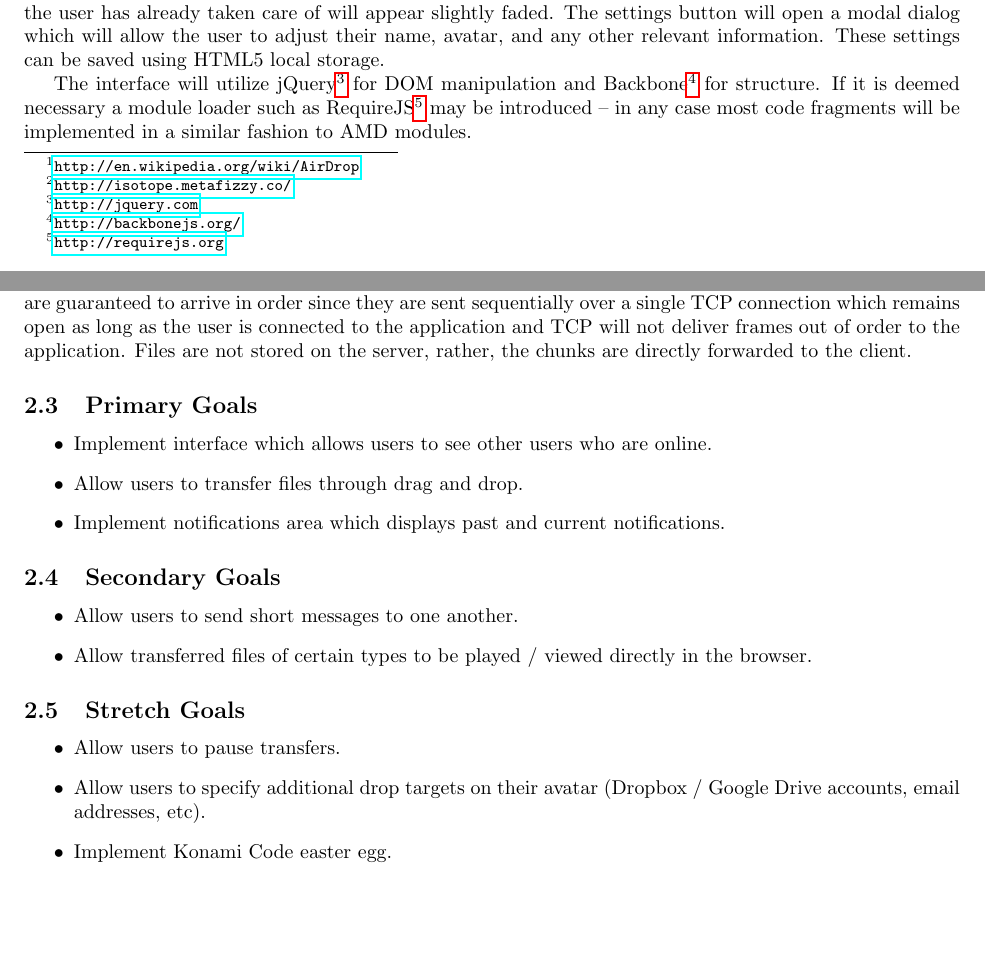
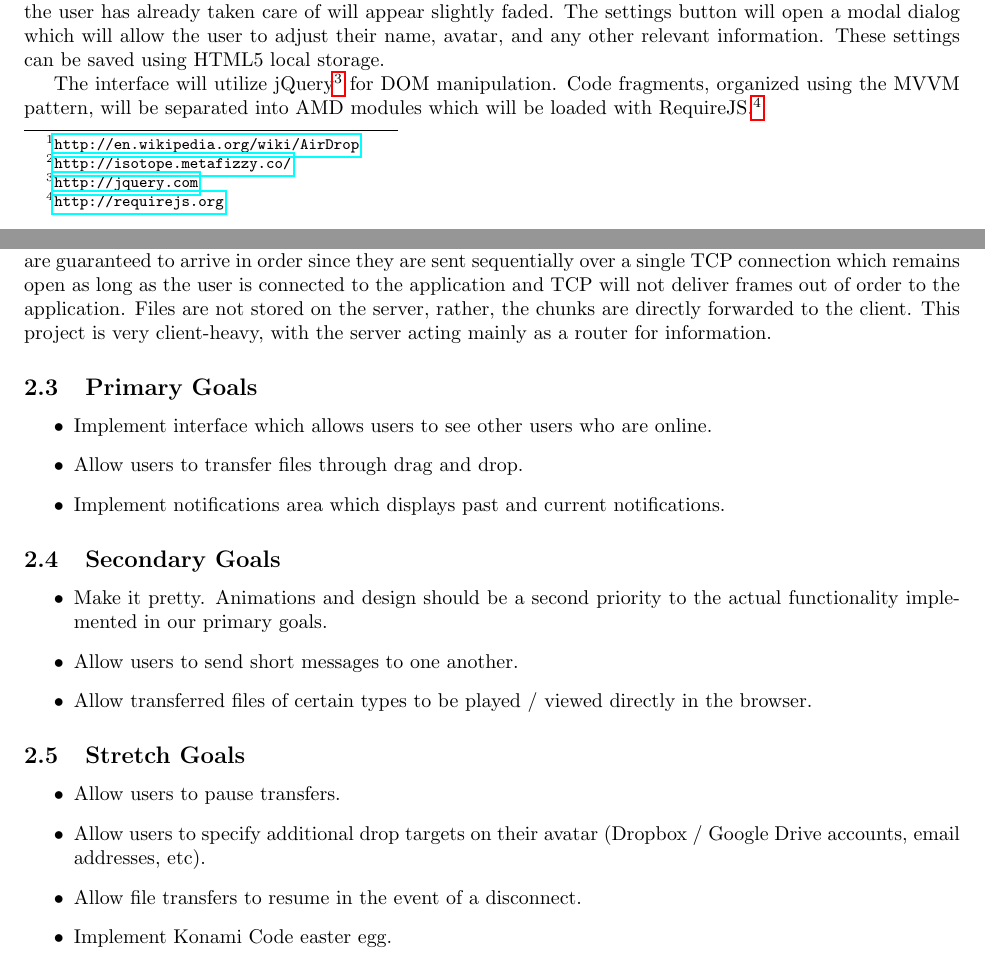
Before and after one commit to knpwrs/CMPSCI-326-Group-Project, a LaTeX document (docs/Proposal/Proposal.tex): two parts of pages 1 and 2 of 2, joined at a grey line, cut so that both start at the same text, the shorter picture padded with empty space. Compiled offline with pdfLaTeX.

Commit message:
Updated proposal document.

```diff
--- a/docs/Proposal/Proposal.tex
+++ b/docs/Proposal/Proposal.tex
@@ -23,10 +23,10 @@
 
 	The area showing past and current notifications will be a list of notifications that user has received. Current notifications which haven't been responded to will be bright in color whereas previous notifications the user has already taken care of will appear slightly faded. The settings button will open a modal dialog which will allow the user to adjust their name, avatar, and any other relevant information. These settings can be saved using HTML5 local storage.
 
-	The interface will utilize jQuery\footnote{\url{http://jquery.com}} for DOM manipulation and Backbone\footnote{\url{http://backbonejs.org/}} for structure. If it is deemed necessary a module loader such as RequireJS\footnote{\url{http://requirejs.org}} may be introduced -- in any case most code fragments will be implemented in a similar fashion to AMD modules.
+	The interface will utilize jQuery\footnote{\url{http://jquery.com}} for DOM manipulation. Code fragments, organized using the MVVM pattern, will be separated into AMD modules which will be loaded with RequireJS.\footnote{\url{http://requirejs.org}}
 
 	\subsection{Back End}
-	The backend will be written in JavaScript utilizing node.js\footnote{\url{http://nodejs.org}}, Express\footnote{\url{http://expressjs.com}}, and Socket.IO\footnote{\url{http://socket.io}}. The server will maintain a list of users currently online as well as any information associated with said users (name, avatar, etc). The Express code will be simple and self-explanatory as there will only need to be one route for the index page, most of the heavy lifting will be done by Socket.IO. When a socket connection is made all users will receive a \texttt{new-user} event indicating that a new user has signed on to the application. That new user will also receive information about all the other connected users. Likewise, when a user disconnects a \texttt{user-left} event will be sent to all of the other clients. From there a \texttt{request-transfer} event may be sent from one client to another followed by an \texttt{accept-transfer} event or a \texttt{deny-transfer} event. File transfers will also occur through WebSockets, but files will transferred in small chunks in order to avoid blocking. The chunks will be created by the application on the client and will be sent through \texttt{file-chunk} events. These events are guaranteed to arrive in order since they are sent sequentially over a single TCP connection which remains open as long as the user is connected to the application and TCP will not deliver frames out of order to the application. Files are not stored on the server, rather, the chunks are directly forwarded to the client.
+	The backend will be written in JavaScript utilizing node.js\footnote{\url{http://nodejs.org}}, Express\footnote{\url{http://expressjs.com}}, and Socket.IO\footnote{\url{http://socket.io}}. The server will maintain a list of users currently online as well as any information associated with said users (name, avatar, etc). The Express code will be simple and self-explanatory as there will only need to be one route for the index page, most of the heavy lifting will be done by Socket.IO. When a socket connection is made all users will receive a \texttt{new-user} event indicating that a new user has signed on to the application. That new user will also receive information about all the other connected users. Likewise, when a user disconnects a \texttt{user-left} event will be sent to all of the other clients. From there a \texttt{request-transfer} event may be sent from one client to another followed by an \texttt{accept-transfer} event or a \texttt{deny-transfer} event. File transfers will also occur through WebSockets, but files will transferred in small chunks in order to avoid blocking. The chunks will be created by the application on the client and will be sent through \texttt{file-chunk} events. These events are guaranteed to arrive in order since they are sent sequentially over a single TCP connection which remains open as long as the user is connected to the application and TCP will not deliver frames out of order to the application. Files are not stored on the server, rather, the chunks are directly forwarded to the client. This project is very client-heavy, with the server acting mainly as a router for information.
 
 	\subsection{Primary Goals}
 	\begin{itemize}
@@ -37,6 +37,7 @@
 
 	\subsection{Secondary Goals}
 	\begin{itemize}
+		\item Make it pretty. Animations and design should be a second priority to the actual functionality implemented in our primary goals.
 		\item Allow users to send short messages to one another.
 		\item Allow transferred files of certain types to be played / viewed directly in the browser.
 	\end{itemize}
@@ -45,6 +46,7 @@
 	\begin{itemize}
 		\item Allow users to pause transfers.
 		\item Allow users to specify additional drop targets on their avatar (Dropbox / Google Drive accounts, email addresses, etc).
+		\item Allow file transfers to resume in the event of a disconnect.
 		\item Implement Konami Code easter egg.
 	\end{itemize}
 
```
